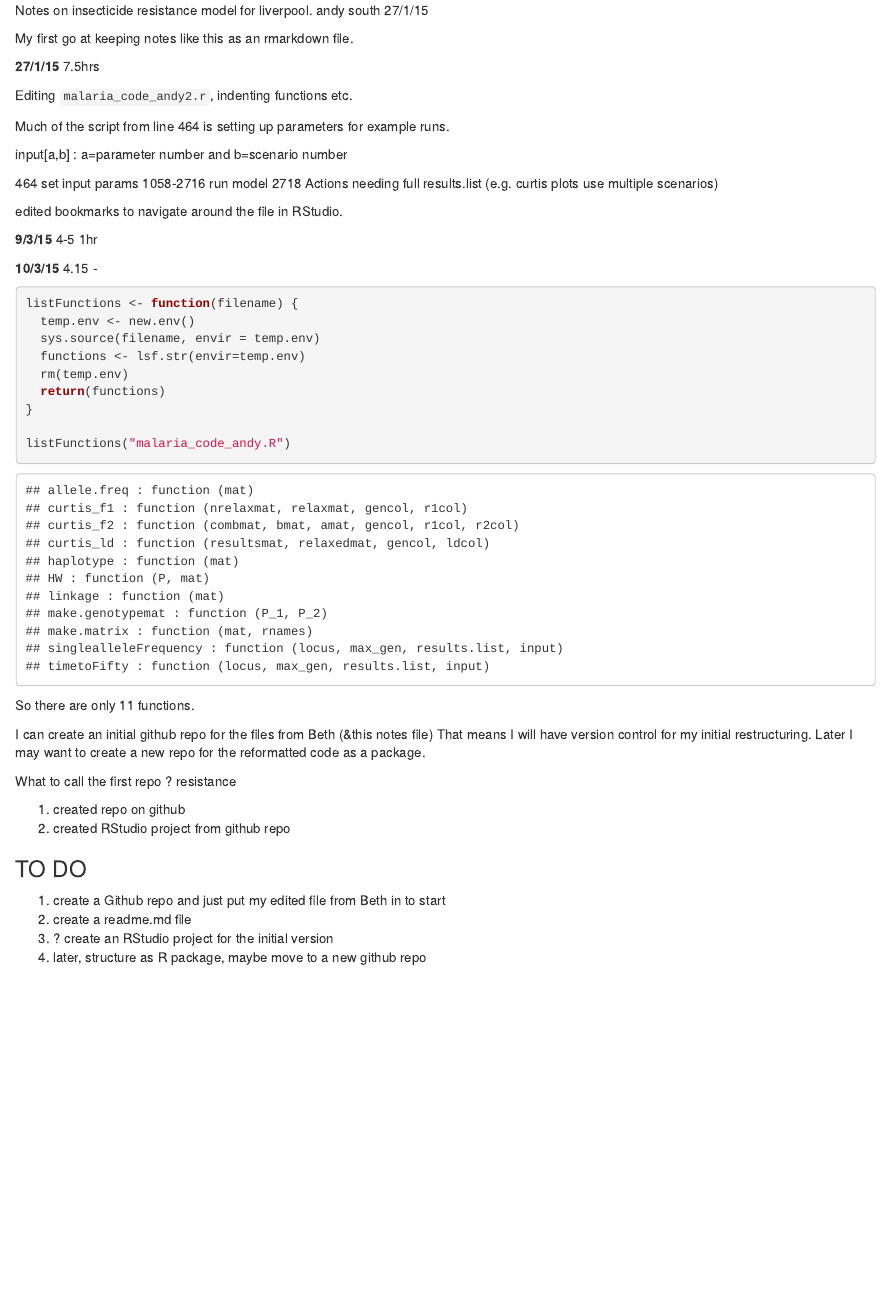
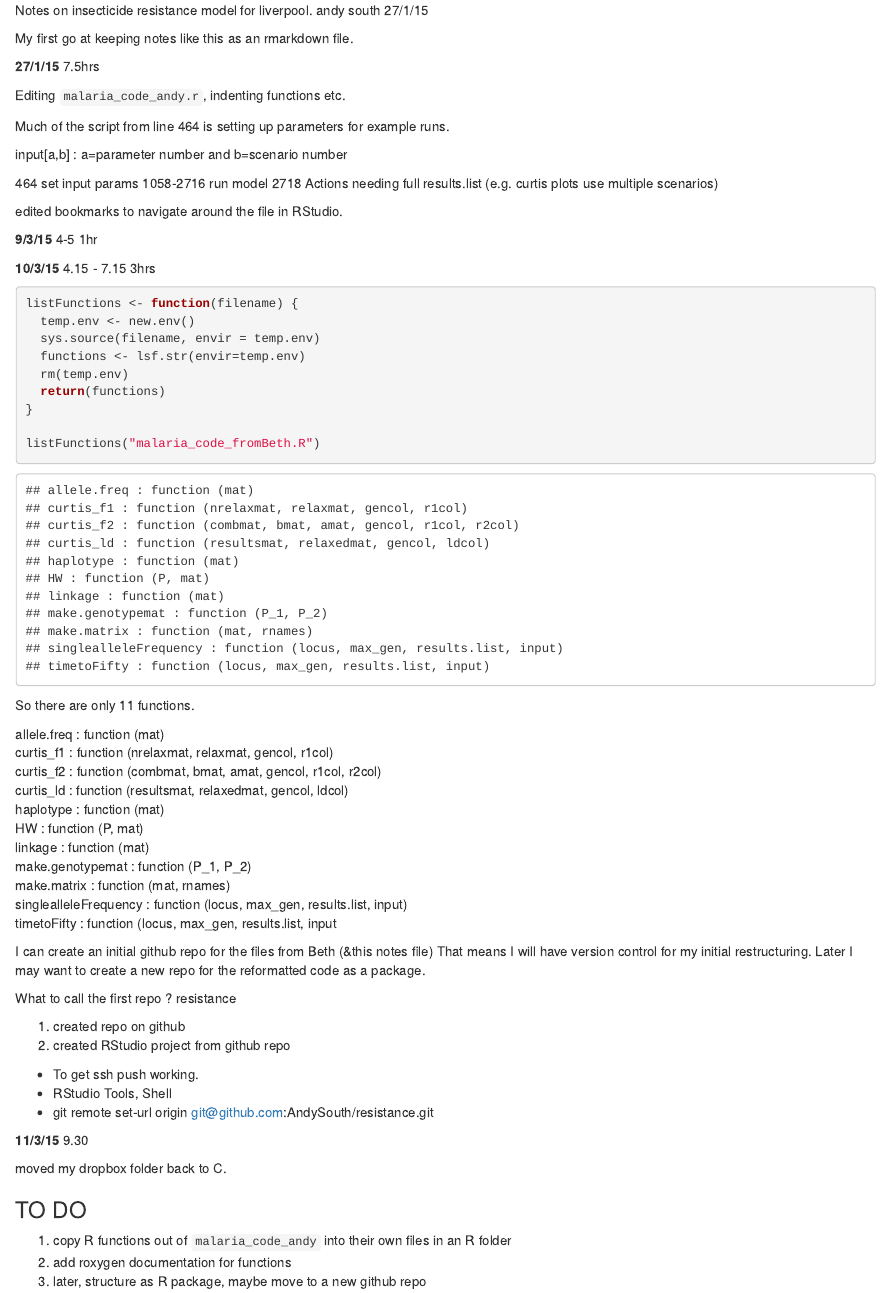
Before and after one commit to andysouth/resistance, an R Markdown document (resistanceModelNotesAndy.Rmd): the page in a window 1100 px wide, from 70 px down. Rendered offline with R 4.5, knitr and Pandoc, with nearby package versions.

Commit message:
recording progress

````diff
--- a/resistanceModelNotesAndy.Rmd
+++ b/resistanceModelNotesAndy.Rmd
@@ -10,7 +10,7 @@ My first go at keeping notes like this as an rmarkdown file.
 
 **27/1/15**  7.5hrs
 
-Editing `malaria_code_andy2.r`, indenting functions etc.
+Editing `malaria_code_andy.r`, indenting functions etc.
 
 Much of the script from line 464 is setting up parameters for example runs.
 
@@ -25,7 +25,7 @@ edited bookmarks to navigate around the file in RStudio.
 **9/3/15** 4-5 1hr
 
 
-**10/3/15** 4.15 -
+**10/3/15** 4.15 - 7.15 3hrs
 
 ```{r}
 listFunctions <- function(filename) {
@@ -36,10 +36,23 @@ listFunctions <- function(filename) {
   return(functions)
 }
 
-listFunctions("malaria_code_andy.R")
+listFunctions("malaria_code_fromBeth.R")
 ```
 
 So there are only 11 functions.
+
+allele.freq : function (mat)
+curtis_f1 : function (nrelaxmat, relaxmat, gencol, r1col)
+curtis_f2 : function (combmat, bmat, amat, gencol, r1col, r2col)
+curtis_ld : function (resultsmat, relaxedmat, gencol, ldcol)
+haplotype : function (mat)
+HW : function (P, mat)
+linkage : function (mat)
+make.genotypemat : function (P_1, P_2)
+make.matrix : function (mat, rnames)
+singlealleleFrequency : function (locus, max_gen, results.list, input)
+timetoFifty : function (locus, max_gen, results.list, input
+
 
 I can create an initial github repo for the files from Beth (&this notes file)
 That means I will have version control for my initial restructuring. Later I may want to create a new repo for the reformatted code as a package.
@@ -48,13 +61,20 @@ What to call the first repo ? resistance
 
 1. created repo on github
 1. created RStudio project from github repo
++ To get ssh push working.
++ RStudio Tools, Shell
++ git remote set-url origin git@github.com:AndySouth/resistance.git
+
+**11/3/15** 9.30
+
+moved my dropbox folder back to C.
+
 
 
 
 
 ### TO DO
 
-1. create a Github repo and just put my edited file from Beth in to start
-1. create a readme.md file
-1. ? create an RStudio project for the initial version
+1. copy R functions out of `malaria_code_andy` into their own files in an R folder
+1. add roxygen documentation for functions
 1. later, structure as R package, maybe move to a new github repo
````
